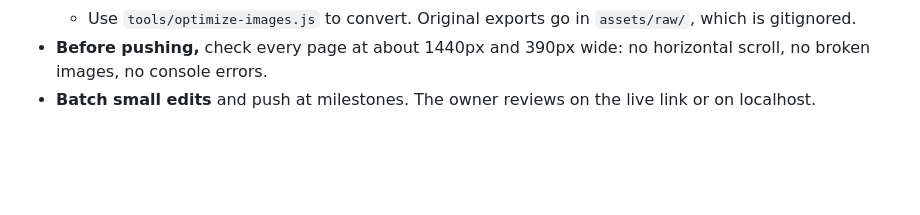
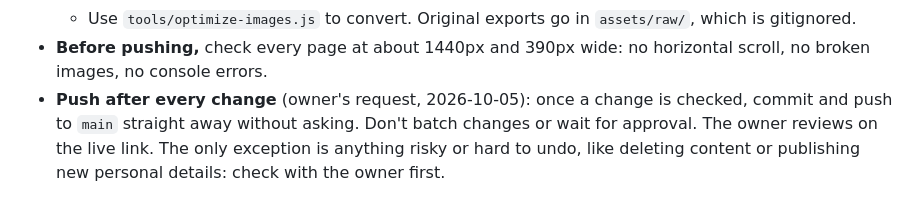
Before and after one commit to MAN95-dev/portfolio, a Markdown page: CLAUDE.md, the part around the change. Drawn GitHub-style; blank space fills up the shorter version.

Commit message:
Record the owner's push-after-every-change preference
Co-Authored-By: Claude Opus 5.5 <noreply@anthropic.com>

```diff
--- a/CLAUDE.md
+++ b/CLAUDE.md
@@ -34,4 +34,4 @@ questions) is in the project brief, imported below. Read it before making design
   - Always set `width` and `height` and add `loading="lazy"` below the fold.
   - Use `tools/optimize-images.js` to convert. Original exports go in `assets/raw/`, which is gitignored.
 - **Before pushing,** check every page at about 1440px and 390px wide: no horizontal scroll, no broken images, no console errors.
-- **Batch small edits** and push at milestones. The owner reviews on the live link or on localhost.
+- **Push after every change** (owner's request, 2026-10-05): once a change is checked, commit and push to `main` straight away without asking. Don't batch changes or wait for approval. The owner reviews on the live link. The only exception is anything risky or hard to undo, like deleting content or publishing new personal details: check with the owner first.
```
Also changed, not shown: docs/PROJECT.md (+1 -1 lines).
